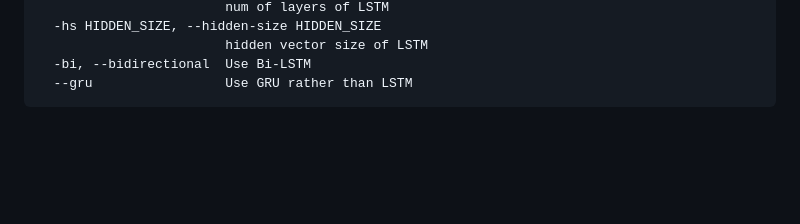
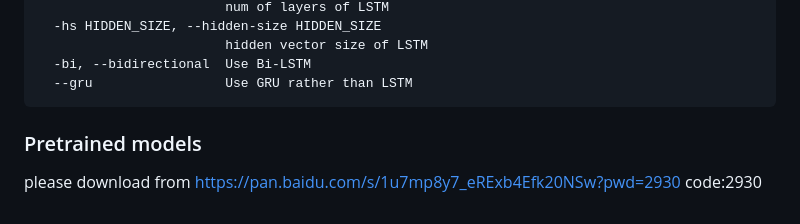
Before and after one commit to MultimodalAffectiveComputing/FV2ES, a Markdown page: README.md, the part around the change. Drawn GitHub-style; blank space fills up the shorter version.

````diff
--- a/README.md
+++ b/README.md
@@ -148,3 +148,5 @@ optional arguments:
   -bi, --bidirectional  Use Bi-LSTM
   --gru                 Use GRU rather than LSTM
 ```
+### Pretrained models
+please download from https://pan.baidu.com/s/1u7mp8y7_eRExb4Efk20NSw?pwd=2930  code:2930
````
